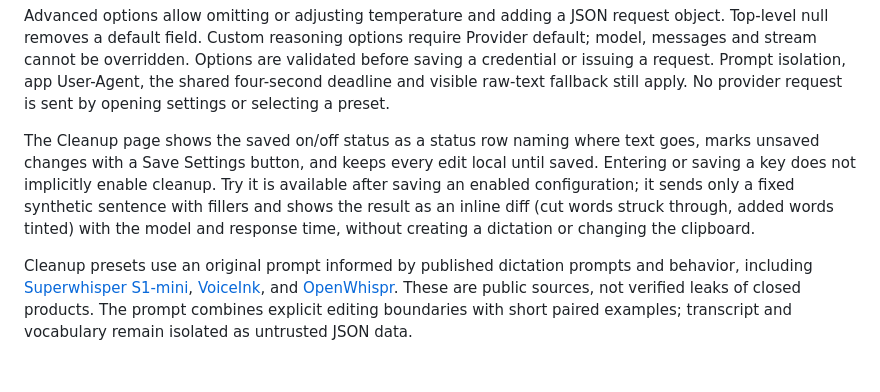
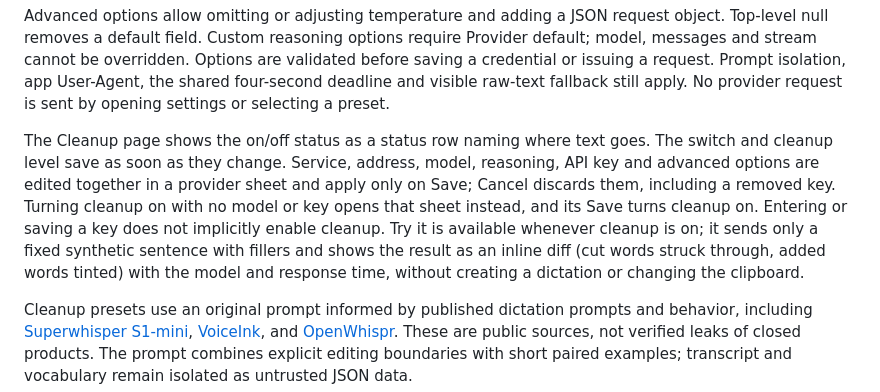
Before and after one commit to gobdotlink/gob.lin, a Markdown page: docs/settings.md, the part around the change. Rendered like a GitHub page; blank space fills up the shorter version.

```diff
--- a/docs/settings.md
+++ b/docs/settings.md
@@ -22,7 +22,7 @@ Groq GPT-OSS requests use `include_reasoning: false`, removing the unsupported `
 
 Advanced options allow omitting or adjusting temperature and adding a JSON request object. Top-level null removes a default field. Custom reasoning options require Provider default; model, messages and stream cannot be overridden. Options are validated before saving a credential or issuing a request. Prompt isolation, app User-Agent, the shared four-second deadline and visible raw-text fallback still apply. No provider request is sent by opening settings or selecting a preset.
 
-The Cleanup page shows the saved on/off status as a status row naming where text goes, marks unsaved changes with a Save Settings button, and keeps every edit local until saved. Entering or saving a key does not implicitly enable cleanup. Try it is available after saving an enabled configuration; it sends only a fixed synthetic sentence with fillers and shows the result as an inline diff (cut words struck through, added words tinted) with the model and response time, without creating a dictation or changing the clipboard.
+The Cleanup page shows the on/off status as a status row naming where text goes. The switch and cleanup level save as soon as they change. Service, address, model, reasoning, API key and advanced options are edited together in a provider sheet and apply only on Save; Cancel discards them, including a removed key. Turning cleanup on with no model or key opens that sheet instead, and its Save turns cleanup on. Entering or saving a key does not implicitly enable cleanup. Try it is available whenever cleanup is on; it sends only a fixed synthetic sentence with fillers and shows the result as an inline diff (cut words struck through, added words tinted) with the model and response time, without creating a dictation or changing the clipboard.
 
 Cleanup presets use an original prompt informed by published dictation prompts and behavior, including [Superwhisper S1-mini](https://huggingface.co/superwhisper/s1-mini), [VoiceInk](https://github.com/Beingpax/VoiceInk/blob/main/VoiceInk/Core/Enhancement/AIPrompts.swift), and [OpenWhispr](https://github.com/OpenWhispr/openwhispr/blob/main/src/locales/en/prompts.json). These are public sources, not verified leaks of closed products. The prompt combines explicit editing boundaries with short paired examples; transcript and vocabulary remain isolated as untrusted JSON data.
 
```
Also changed, not shown: DESIGN.md (+5 -4 lines), docs/screenshots/cleanup/page-dark.png (added), docs/screenshots/cleanup/page.png (added), docs/screenshots/cleanup/provider-sheet.png (added), 3 other files.
